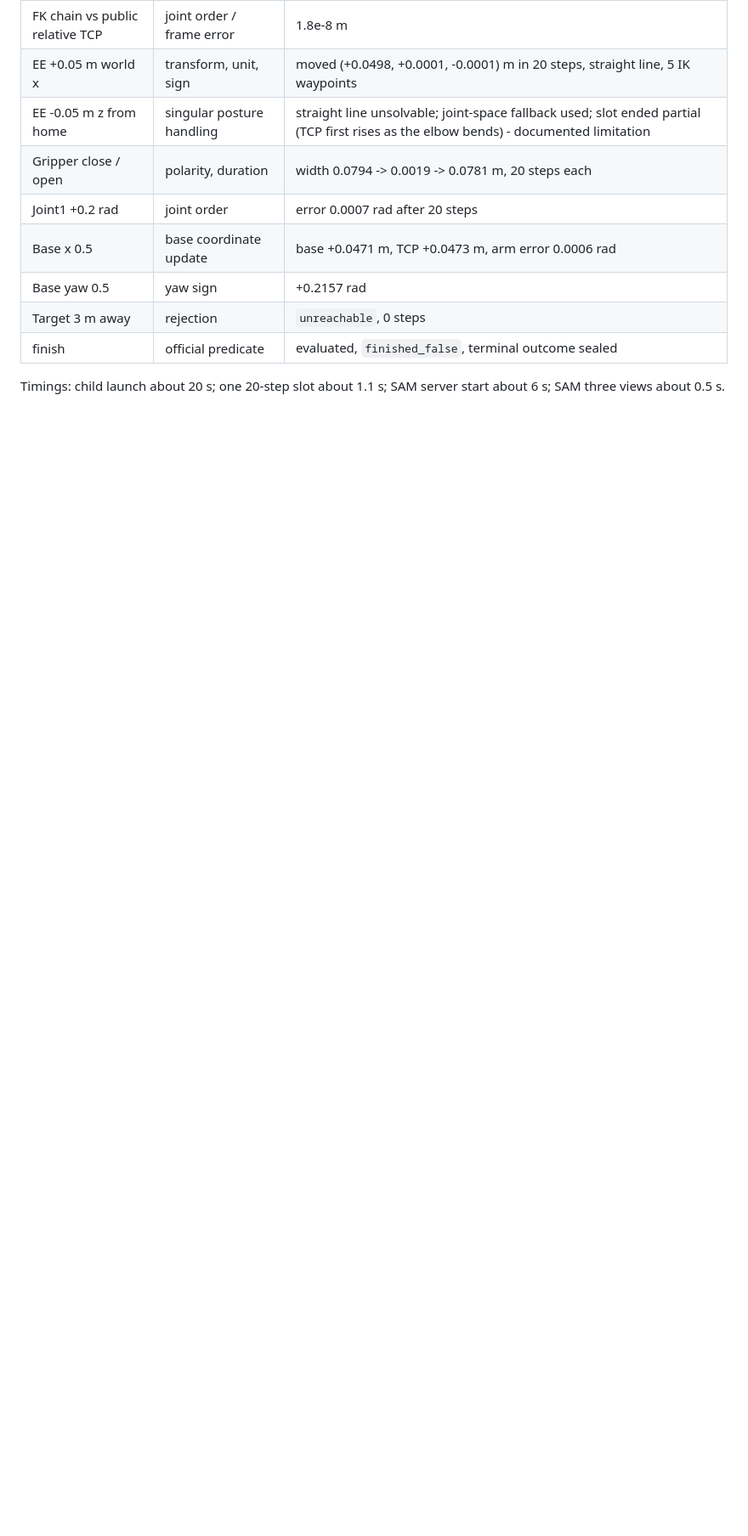
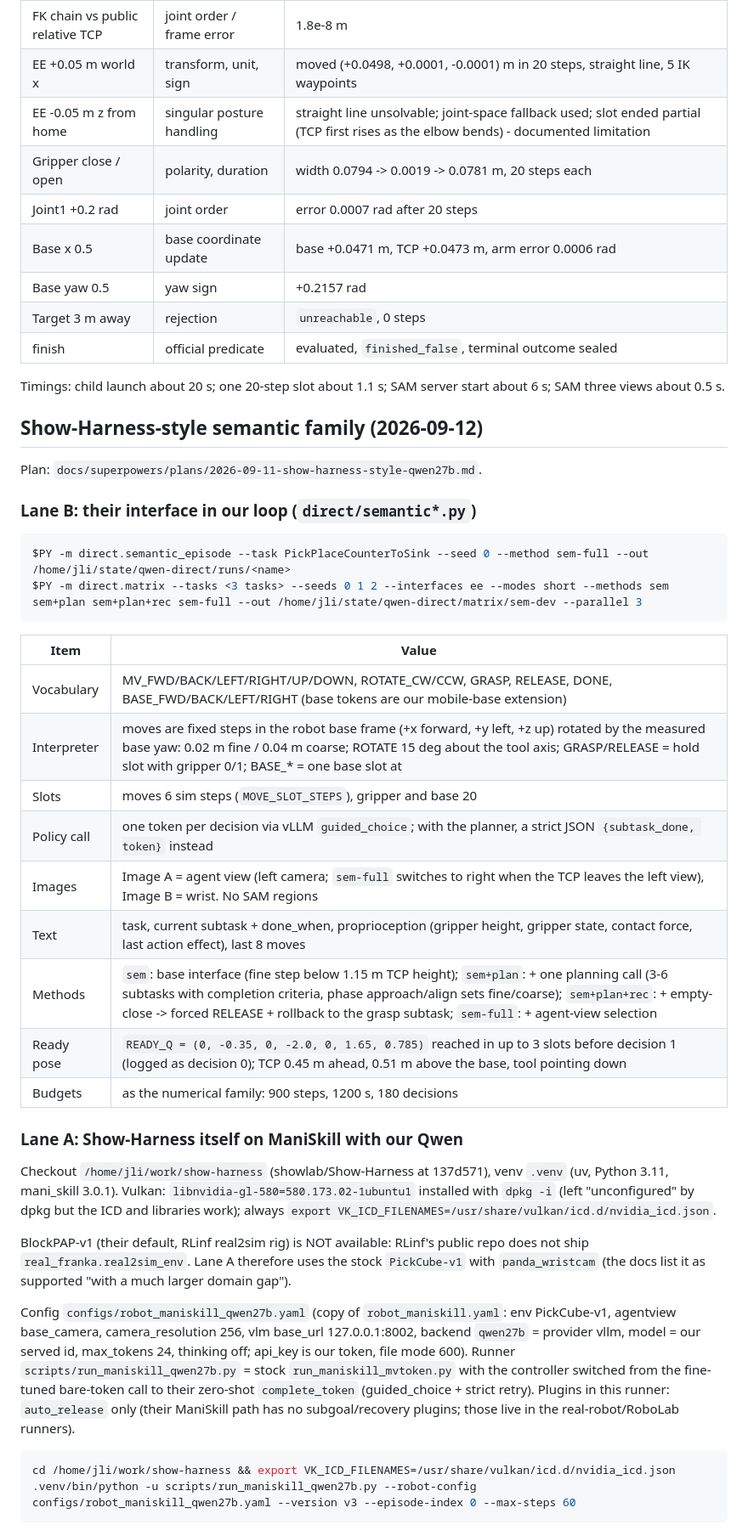
Before and after one commit to gimai-dev/qwen-robocasa-harness, a Markdown page: RUNBOOK.md, the part around the change. Shown at 85% size. Drawn GitHub-style; blank space fills up the shorter version.

Commit message:
RUNBOOK: semantic family and Lane A setup
Co-Authored-By: Claude Fable 5.1 <noreply@anthropic.com>

````diff
--- a/RUNBOOK.md
+++ b/RUNBOOK.md
@@ -133,3 +133,40 @@ Interface checks, run `smoke-7` on CounterToSink seed 0 ("Pick the orange from t
 | finish | official predicate | evaluated, `finished_false`, terminal outcome sealed |
 
 Timings: child launch about 20 s; one 20-step slot about 1.1 s; SAM server start about 6 s; SAM three views about 0.5 s.
+
+
+## Show-Harness-style semantic family (2026-09-12)
+
+Plan: `docs/superpowers/plans/2026-09-11-show-harness-style-qwen27b.md`.
+
+### Lane B: their interface in our loop (`direct/semantic*.py`)
+
+```bash
+$PY -m direct.semantic_episode --task PickPlaceCounterToSink --seed 0 --method sem-full --out /home/jli/state/qwen-direct/runs/<name>
+$PY -m direct.matrix --tasks <3 tasks> --seeds 0 1 2 --interfaces ee --modes short --methods sem sem+plan sem+plan+rec sem-full --out /home/jli/state/qwen-direct/matrix/sem-dev --parallel 3
+```
+
+| Item | Value |
+|---|---|
+| Vocabulary | MV_FWD/BACK/LEFT/RIGHT/UP/DOWN, ROTATE_CW/CCW, GRASP, RELEASE, DONE, BASE_FWD/BACK/LEFT/RIGHT (base tokens are our mobile-base extension) |
+| Interpreter | moves are fixed steps in the robot base frame (+x forward, +y left, +z up) rotated by the measured base yaw: 0.02 m fine / 0.04 m coarse; ROTATE 15 deg about the tool axis; GRASP/RELEASE = hold slot with gripper 0/1; BASE_* = one base slot at |v| = 0.5 |
+| Slots | moves 6 sim steps (`MOVE_SLOT_STEPS`), gripper and base 20 |
+| Policy call | one token per decision via vLLM `guided_choice`; with the planner, a strict JSON `{subtask_done, token}` instead |
+| Images | Image A = agent view (left camera; `sem-full` switches to right when the TCP leaves the left view), Image B = wrist. No SAM regions |
+| Text | task, current subtask + done_when, proprioception (gripper height, gripper state, contact force, last action effect), last 8 moves |
+| Methods | `sem`: base interface (fine step below 1.15 m TCP height); `sem+plan`: + one planning call (3-6 subtasks with completion criteria, phase approach/align sets fine/coarse); `sem+plan+rec`: + empty-close -> forced RELEASE + rollback to the grasp subtask; `sem-full`: + agent-view selection |
+| Ready pose | `READY_Q = (0, -0.35, 0, -2.0, 0, 1.65, 0.785)` reached in up to 3 slots before decision 1 (logged as decision 0); TCP 0.45 m ahead, 0.51 m above the base, tool pointing down |
+| Budgets | as the numerical family: 900 steps, 1200 s, 180 decisions |
+
+### Lane A: Show-Harness itself on ManiSkill with our Qwen
+
+Checkout `/home/jli/work/show-harness` (showlab/Show-Harness at 137d571), venv `.venv` (uv, Python 3.11, mani_skill 3.0.1). Vulkan: `libnvidia-gl-580=580.173.02-1ubuntu1` installed with `dpkg -i` (left "unconfigured" by dpkg but the ICD and libraries work); always `export VK_ICD_FILENAMES=/usr/share/vulkan/icd.d/nvidia_icd.json`.
+
+BlockPAP-v1 (their default, RLinf real2sim rig) is NOT available: RLinf's public repo does not ship `real_franka.real2sim_env`. Lane A therefore uses the stock `PickCube-v1` with `panda_wristcam` (the docs list it as supported "with a much larger domain gap").
+
+Config `configs/robot_maniskill_qwen27b.yaml` (copy of `robot_maniskill.yaml`: env PickCube-v1, agentview base_camera, camera_resolution 256, vlm base_url 127.0.0.1:8002, backend `qwen27b` = provider vllm, model = our served id, max_tokens 24, thinking off; api_key is our token, file mode 600). Runner `scripts/run_maniskill_qwen27b.py` = stock `run_maniskill_mvtoken.py` with the controller switched from the fine-tuned bare-token call to their zero-shot `complete_token` (guided_choice + strict retry). Plugins in this runner: `auto_release` only (their ManiSkill path has no subgoal/recovery plugins; those live in the real-robot/RoboLab runners).
+
+```bash
+cd /home/jli/work/show-harness && export VK_ICD_FILENAMES=/usr/share/vulkan/icd.d/nvidia_icd.json
+.venv/bin/python -u scripts/run_maniskill_qwen27b.py --robot-config configs/robot_maniskill_qwen27b.yaml --version v3 --episode-index 0 --max-steps 60
+```
````
